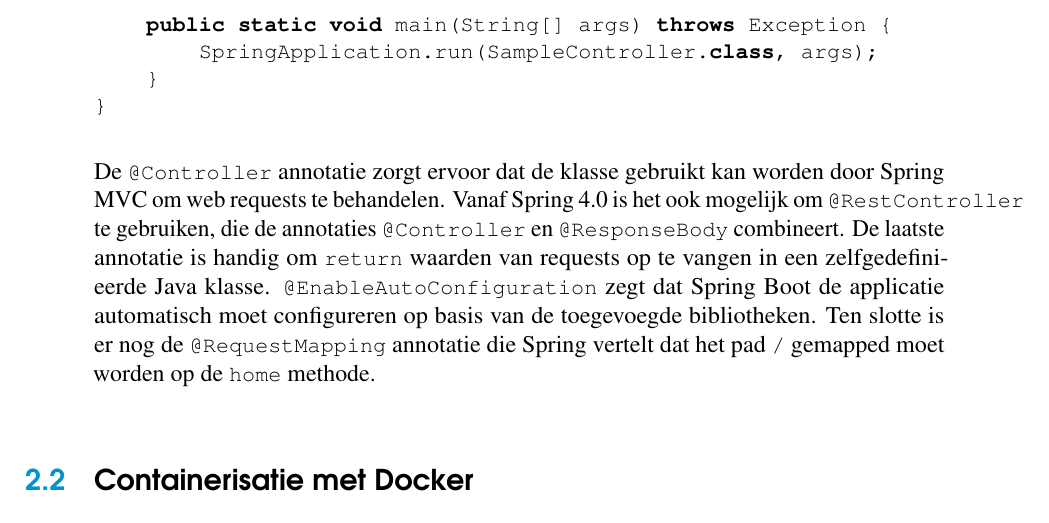
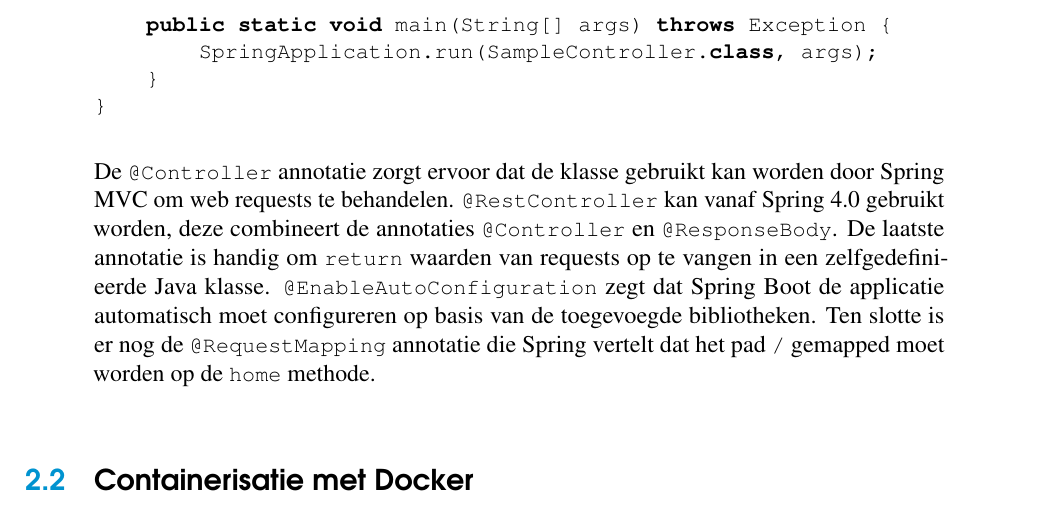
Before and after one commit to feveraer/bachproef, a LaTeX thesis (bachproef-tin.tex, which reads technologieen.tex): part of page 16 of 33, cut so that both start at the same text. Compiled offline with pdfLaTeX.

Commit message:
kleine verbetering

```diff
--- a/technologieen.tex
+++ b/technologieen.tex
@@ -36,7 +36,7 @@ public class SampleController {
 }
 \end{lstlisting}
 
-De \texttt{@Controller} annotatie zorgt ervoor dat de klasse gebruikt kan worden door Spring MVC om web requests te behandelen. Vanaf Spring 4.0 is het ook mogelijk om \texttt{@RestController} te gebruiken, die de annotaties \texttt{@Controller} en \texttt{@ResponseBody} combineert. De laatste annotatie is handig om \texttt{return} waarden van requests op te vangen in een zelfgedefinieerde Java klasse. \texttt{@EnableAutoConfiguration} zegt dat Spring Boot de applicatie automatisch moet configureren op basis van de toegevoegde bibliotheken. Ten slotte is er nog de \texttt{@RequestMapping} annotatie die Spring vertelt dat het pad \texttt{/} gemapped moet worden op de \texttt{home} methode.
+De \texttt{@Controller} annotatie zorgt ervoor dat de klasse gebruikt kan worden door Spring MVC om web requests te behandelen. \texttt{@RestController} kan vanaf Spring 4.0 gebruikt worden, deze combineert de annotaties \texttt{@Controller} en \texttt{@ResponseBody}. De laatste annotatie is handig om \texttt{return} waarden van requests op te vangen in een zelfgedefinieerde Java klasse. \texttt{@EnableAutoConfiguration} zegt dat Spring Boot de applicatie automatisch moet configureren op basis van de toegevoegde bibliotheken. Ten slotte is er nog de \texttt{@RequestMapping} annotatie die Spring vertelt dat het pad \texttt{/} gemapped moet worden op de \texttt{home} methode.
 
 \section{Containerisatie met Docker}
 \label{sec:docker}
```
Also changed, not shown: bachproef-tin.pdf.
